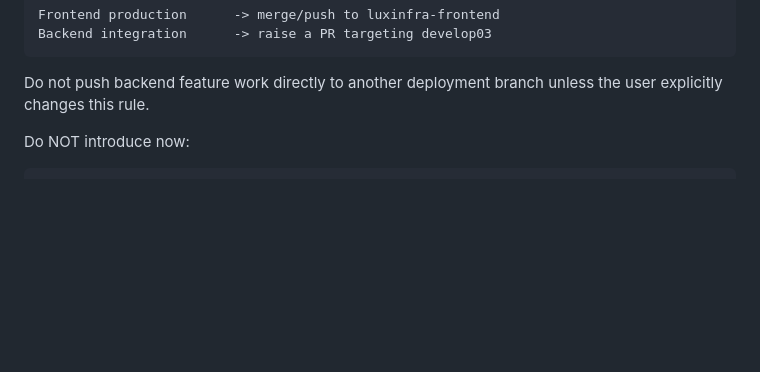
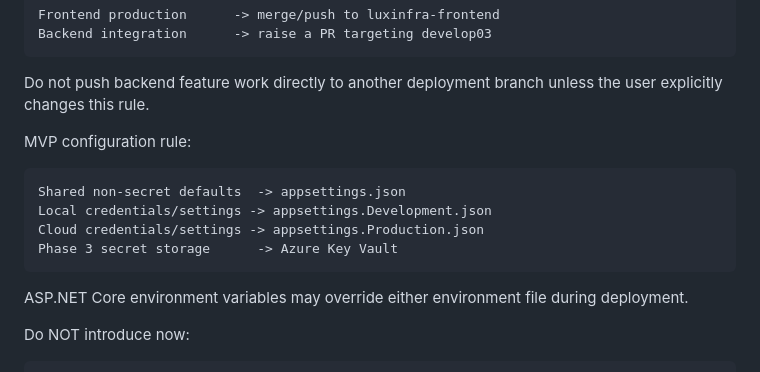
Before and after one commit to shiv10r/assistant1, a Markdown page: docs/services/VSR_Systems_Coding_Refactor_Source_of_Truth.md, the part around the change. Rendered like a GitHub page; blank space fills up the shorter version.

Commit message:
docs: record environment configuration rules

````diff
--- a/docs/services/VSR_Systems_Coding_Refactor_Source_of_Truth.md
+++ b/docs/services/VSR_Systems_Coding_Refactor_Source_of_Truth.md
@@ -26,6 +26,17 @@ Backend integration      -> raise a PR targeting develop03
 ```
 
 Do not push backend feature work directly to another deployment branch unless the user explicitly changes this rule.
+
+MVP configuration rule:
+
+```text
+Shared non-secret defaults  -> appsettings.json
+Local credentials/settings -> appsettings.Development.json
+Cloud credentials/settings -> appsettings.Production.json
+Phase 3 secret storage      -> Azure Key Vault
+```
+
+ASP.NET Core environment variables may override either environment file during deployment.
 
 Do NOT introduce now:
 
````
